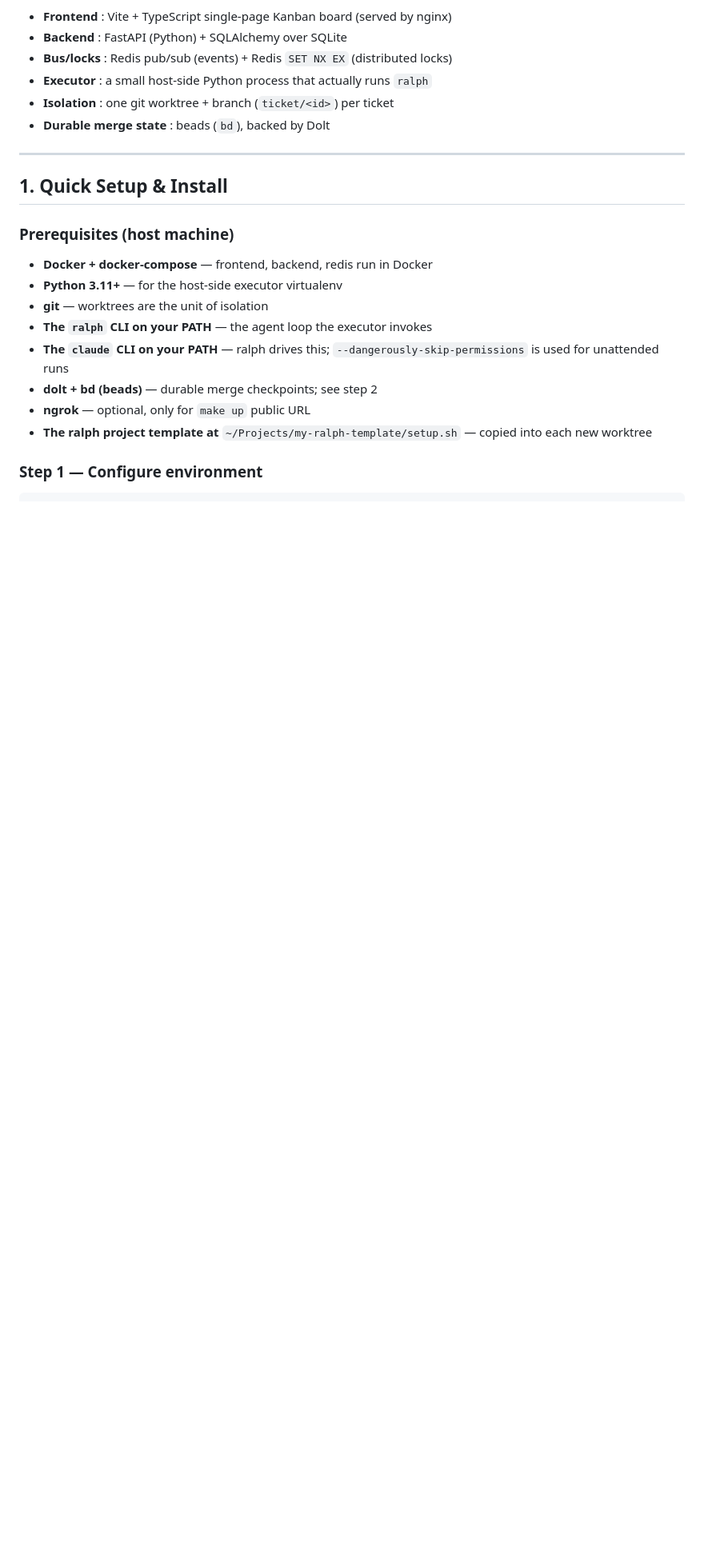
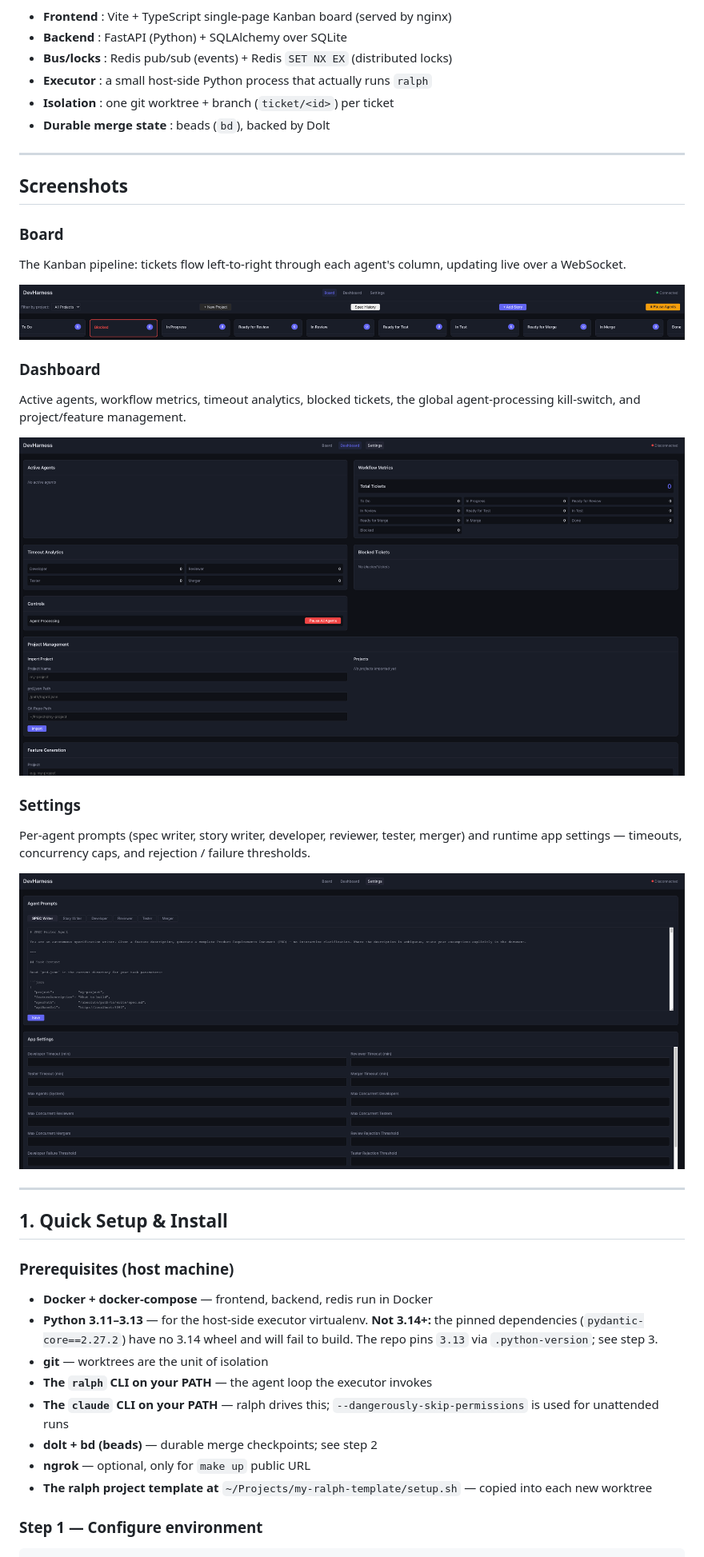
Before and after one commit to HenryH304/dev-harness, a Markdown page: README.md, the part around one of its changes. Shown at 80% size. Rendered like a GitHub page; pictures changed too: docs/images/board.png (added), docs/images/dashboard.png (added), docs/images/settings.png (added); blank space fills up the shorter version.

Commit message:
docs: add Board, Dashboard, and Settings screenshots to README

```diff
--- a/README.md
+++ b/README.md
@@ -17,12 +17,40 @@ it is merged to main (or blocked for a human to look at).
 
 ---
 
+## Screenshots
+
+### Board
+
+The Kanban pipeline: tickets flow left-to-right through each agent's column,
+updating live over a WebSocket.
+
+![DevHarness Board](docs/images/board.png)
+
+### Dashboard
+
+Active agents, workflow metrics, timeout analytics, blocked tickets, the global
+agent-processing kill-switch, and project/feature management.
+
+![DevHarness Dashboard](docs/images/dashboard.png)
+
+### Settings
+
+Per-agent prompts (spec writer, story writer, developer, reviewer, tester,
+merger) and runtime app settings — timeouts, concurrency caps, and rejection /
+failure thresholds.
+
+![DevHarness Settings](docs/images/settings.png)
+
+---
+
 ## 1. Quick Setup & Install
 
 ### Prerequisites (host machine)
 
 - **Docker + docker-compose** — frontend, backend, redis run in Docker
-- **Python 3.11+** — for the host-side executor virtualenv
+- **Python 3.11–3.13** — for the host-side executor virtualenv. **Not 3.14+:**
+  the pinned dependencies (`pydantic-core==2.27.2`) have no 3.14 wheel and will
+  fail to build. The repo pins `3.13` via `.python-version`; see step 3.
 - **git** — worktrees are the unit of isolation
 - **The `ralph` CLI on your PATH** — the agent loop the executor invokes
 - **The `claude` CLI on your PATH** — ralph drives this; `--dangerously-skip-permissions` is used for unattended runs
```
Also changed, not shown: other parts of README.md (+16 -1 lines).
